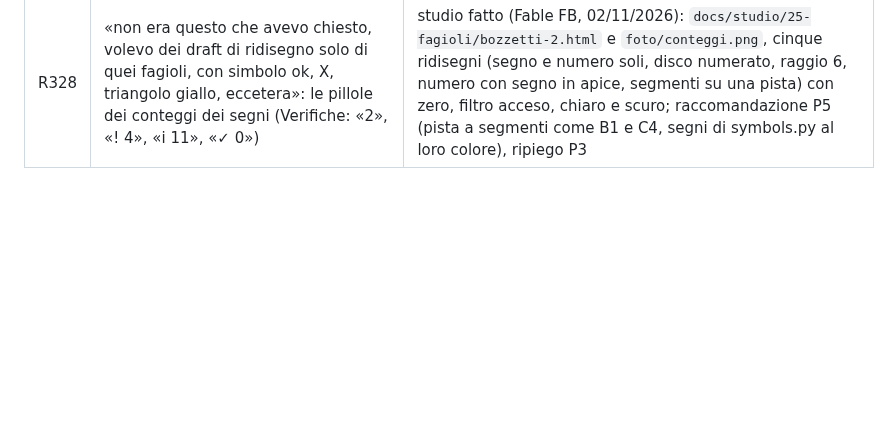
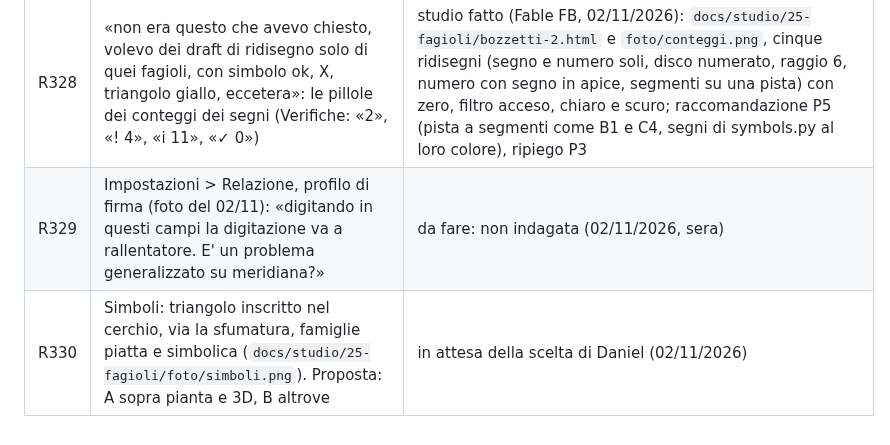
Before and after one commit to daniel-g-carrasco/meridiana, a Markdown page: docs/richieste.md, the part around the change. Drawn GitHub-style; blank space fills up the shorter version.

Commit message:
Requests R329-R330: slow typing in the signature profile, the symbols' choice

```diff
--- a/docs/richieste.md
+++ b/docs/richieste.md
@@ -422,3 +422,5 @@ le righe R242-R265 sopra non sono state promosse a completate senza revisione fi
 | R326 | «se premo su esc dovrebbe tornare su seleziona, quando sto modellando» | fatta il 02/11: con uno strumento di disegno, una fila o Misura, Esc annulla ciò che è in mano; con niente in mano torna a Seleziona (prova in test_plan) |
 | R327 | «le risposte di meridio su molte cose sono molto paraculo e non sono vere risposte» (chat del 02/11 sulla prevenzione incendi: «Non cito soglie o categorie a memoria», nessuna risposta a «come faccio a sapere se questo impianto è soggetto?»). Decisi: la regola della persona «mai una soglia a memoria» diventa «solo dalle fonti che il programma porta con sé»; l'Allegato I del DPR 151/2011 (le attività soggette, con soglie e categorie) entra nel programma come dati, con la scelta dell'attività nelle Proprietà dell'edificio al posto del solo interruttore; strumenti di Meridio per leggere il testo delle regole e cercare le attività; risposte che partono dalla risposta | in corso (02/11/2026) |
 | R328 | «non era questo che avevo chiesto, volevo dei draft di ridisegno solo di quei fagioli, con simbolo ok, X, triangolo giallo, eccetera»: le pillole dei conteggi dei segni (Verifiche: «2», «! 4», «i 11», «✓ 0») | studio fatto (Fable FB, 02/11/2026): `docs/studio/25-fagioli/bozzetti-2.html` e `foto/conteggi.png`, cinque ridisegni (segno e numero soli, disco numerato, raggio 6, numero con segno in apice, segmenti su una pista) con zero, filtro acceso, chiaro e scuro; raccomandazione P5 (pista a segmenti come B1 e C4, segni di symbols.py al loro colore), ripiego P3 |
+| R329 | Impostazioni > Relazione, profilo di firma (foto del 02/11): «digitando in questi campi la digitazione va a rallentatore. E' un problema generalizzato su meridiana?» | da fare: non indagata (02/11/2026, sera) |
+| R330 | Simboli: triangolo inscritto nel cerchio, via la sfumatura, famiglie piatta e simbolica (`docs/studio/25-fagioli/foto/simboli.png`). Proposta: A sopra pianta e 3D, B altrove | in attesa della scelta di Daniel (02/11/2026) |
```
